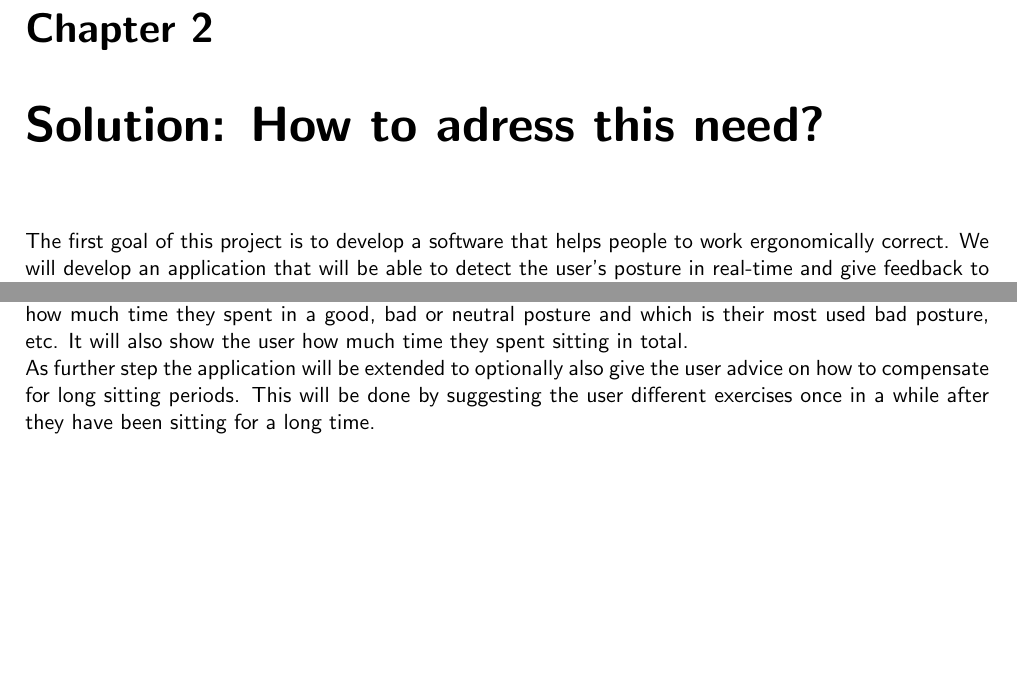
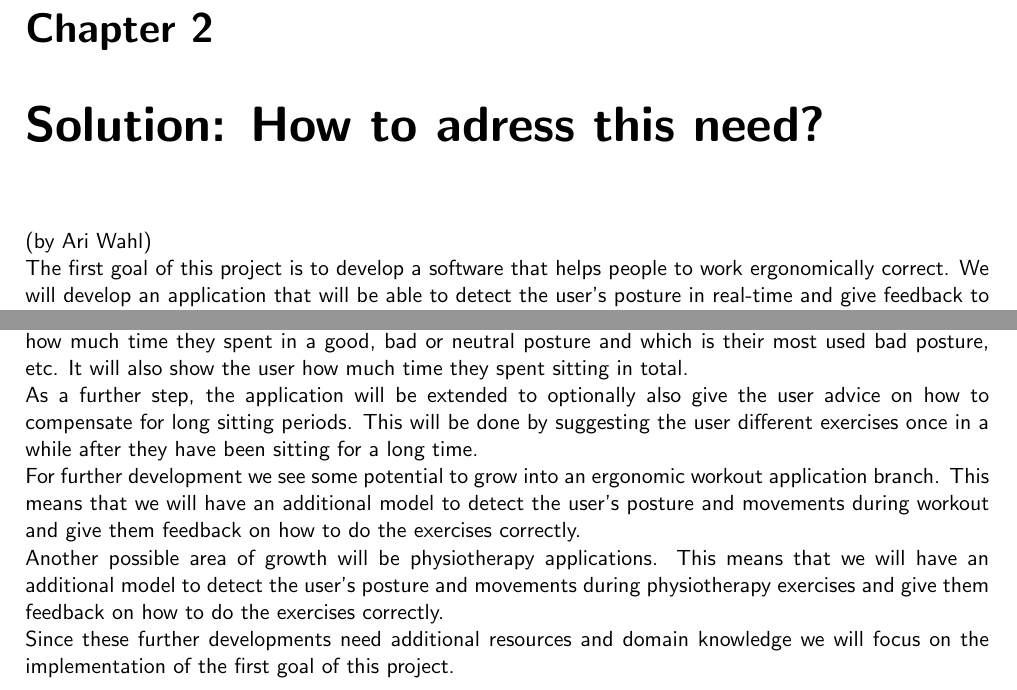
Before and after one commit to 7AtAri/ergonomic_pose_detect, a LaTeX document (business values/report/main.tex, which reads business values/report/chapters/solution.tex): two parts of page 5 of 13, joined at a grey line, cut so that both start at the same text, the shorter picture padded with empty space. Compiled offline with pdfLaTeX.

Commit message:
minor corrections

```diff
--- a/business values/report/chapters/solution.tex
+++ b/business values/report/chapters/solution.tex
@@ -1,3 +1,5 @@
+(by Ari Wahl)
+
 The first goal of this project is to develop a software that helps people to work
 ergonomically correct. We will develop an application that will be able to detect the user's posture in real-time
 and give feedback to the user. The feedback should be given in a way that users
@@ -17,5 +19,15 @@ To further develop our application we will (optionally) also analyse the data ov
 in the form of a dashboard. This dashboard will show the user for example how much time they spent in a good, bad or neutral posture
 and which is their most used bad posture, etc. It will also show the user how much time they spent sitting in total.
 
-As further step the application will be extended to optionally also give the user advice on how to compensate for long sitting periods.
+As a further step, the application will be extended to optionally also give the user advice on how to compensate for long sitting periods.
 This will be done by suggesting the user different exercises once in a while after they have been sitting for a long time.
+
+For further development we see some potential to grow into an ergonomic workout application branch. This means that
+we will have an additional model to detect the user's posture and movements during workout and give them feedback on how to do the exercises correctly.
+
+Another possible area of growth will be physiotherapy applications.
+This means that we will have an additional model to detect the user's posture and movements
+during physiotherapy exercises and give them feedback on how to do the exercises correctly.
+
+Since these further developments need additional resources and domain knowledge we will focus on the implementation
+of the first goal of this project.
```
Also changed, not shown: business values/report/main.pdf.
